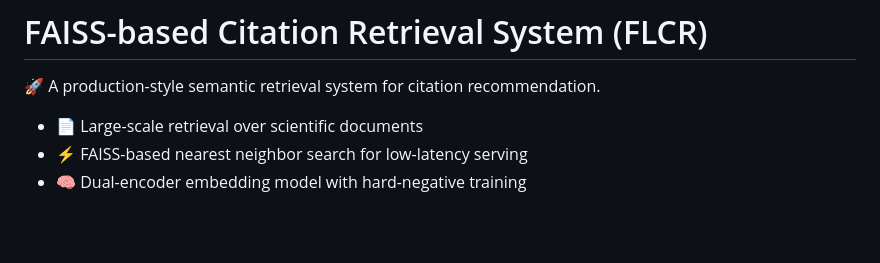
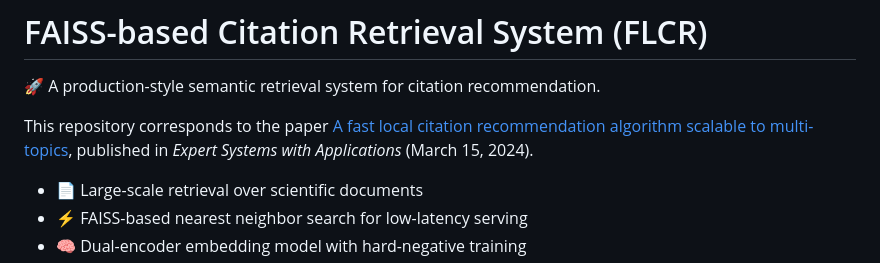
Before and after one commit to maxwellyin/FLCR, a Markdown page: readme.md, the part around the change. Drawn GitHub-style; blank space fills up the shorter version.

Commit message:
Add paper link to README

```diff
--- a/readme.md
+++ b/readme.md
@@ -1,6 +1,10 @@
 # FAISS-based Citation Retrieval System (FLCR)
 
 🚀 A production-style semantic retrieval system for citation recommendation.
+
+This repository corresponds to the paper
+[A fast local citation recommendation algorithm scalable to multi-topics](https://doi.org/10.1016/j.eswa.2023.122031),
+published in *Expert Systems with Applications* (March 15, 2024).
 
 - 📄 Large-scale retrieval over scientific documents
 - ⚡ FAISS-based nearest neighbor search for low-latency serving
```
